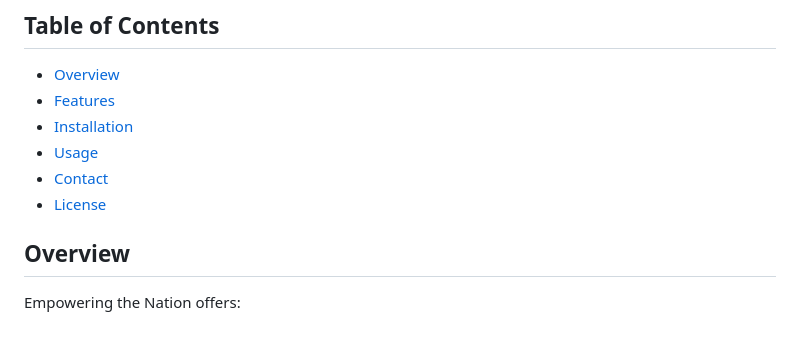
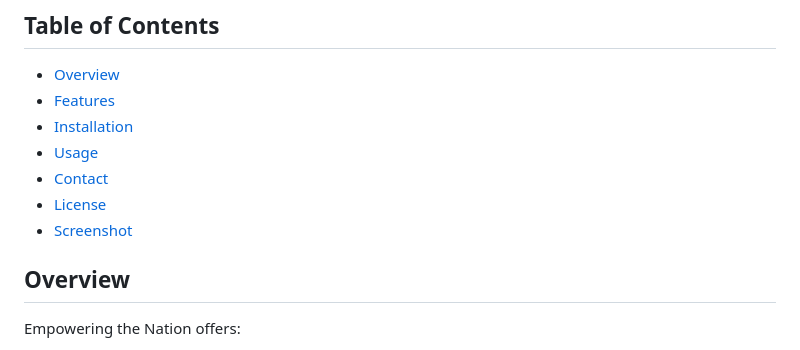
Before and after one commit to ST10489659/XHAW---POE-Project, a Markdown page: README.md, the part around one of its changes. Drawn GitHub-style.

Commit message:
Add screenshots section to README
Added a new section for screenshots showcasing the app's features on both mobile and laptop screens.

```diff
--- a/README.md
+++ b/README.md
@@ -10,6 +10,7 @@ This app provides comprehensive training programs designed to equip individuals
 - [Usage](#usage)
 - [Contact](#contact)
 - [License](#license)
+- [Screenshot](#Screenshot)
 
 ## Overview
 Empowering the Nation offers:
```
Also changed, not shown: other parts of README.md (+37 -0 lines).
